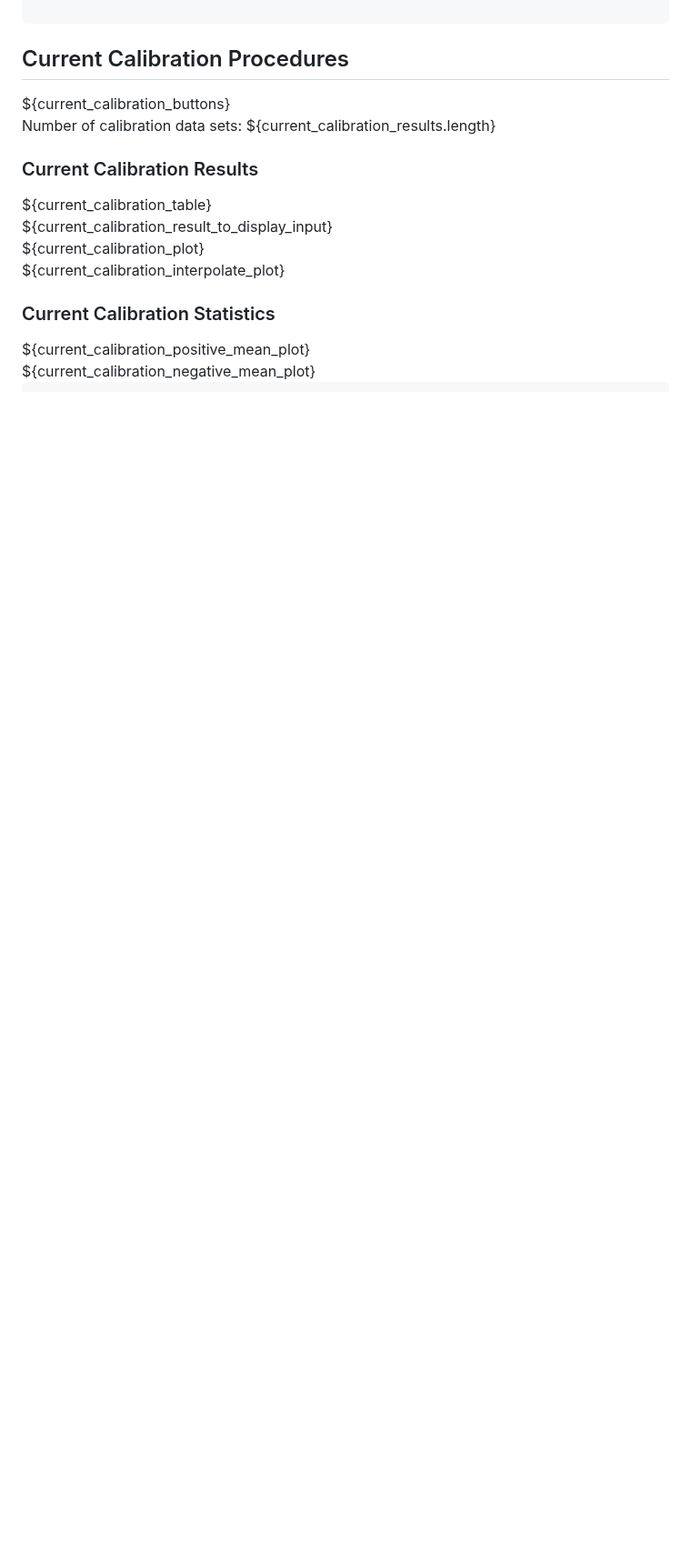
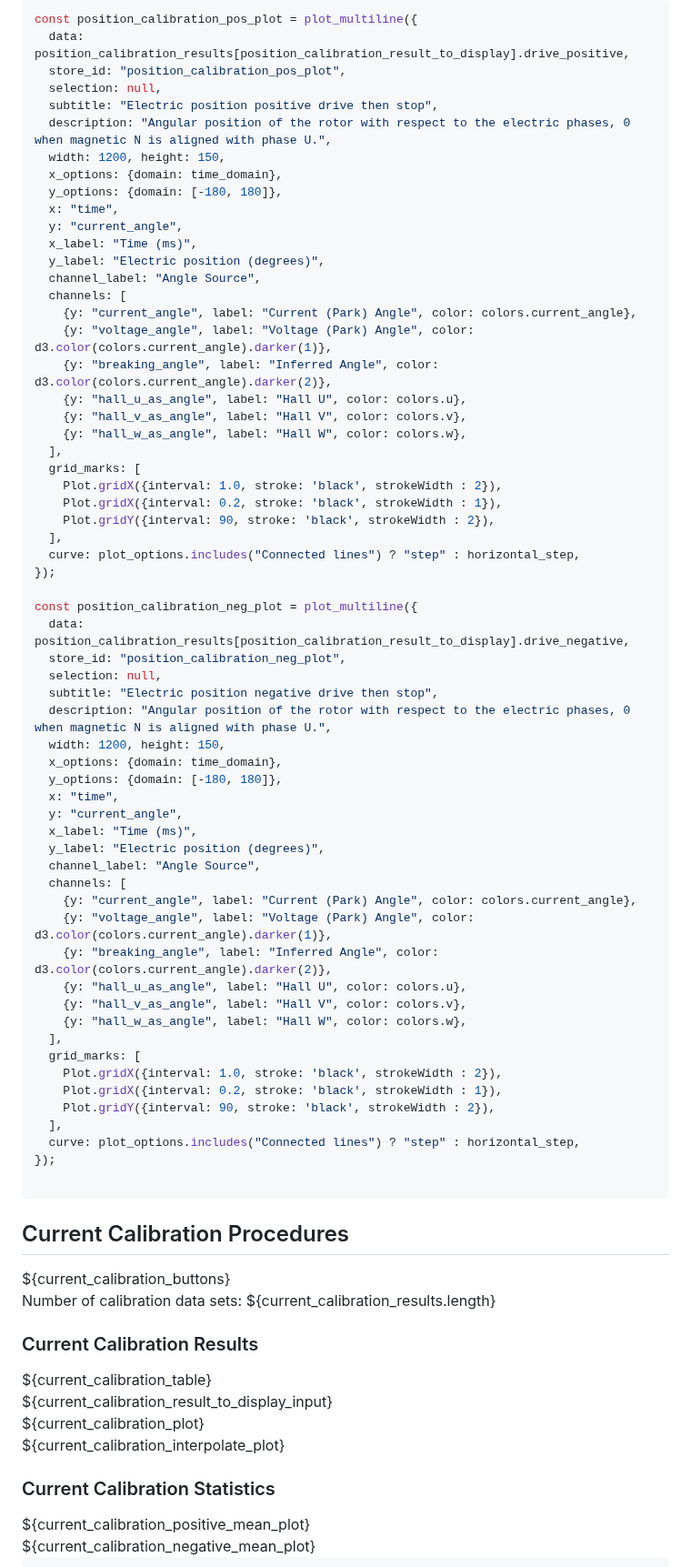
Before and after one commit to csiz/hex-single-motor-mini-drive, a Markdown page: motor-sim/src/motor_monitor.md, the part around one of its changes. Shown at 91% size. Drawn GitHub-style; blank space fills up the shorter version.

Commit message:
Collect data for position calibration.

````diff
--- a/motor-sim/src/motor_monitor.md
+++ b/motor-sim/src/motor_monitor.md
@@ -738,3 +834,65 @@ const plot_pwm_settings = plot_multiline({
+```js
+const position_calibration_pos_plot = plot_multiline({
+  data: position_calibration_results[position_calibration_result_to_display].drive_positive,
+  store_id: "position_calibration_pos_plot",
+  selection: null,
+  subtitle: "Electric position positive drive then stop",
+  description: "Angular position of the rotor with respect to the electric phases, 0 when magnetic N is aligned with phase U.",
+  width: 1200, height: 150,
+  x_options: {domain: time_domain},
+  y_options: {domain: [-180, 180]},
+  x: "time",
+  y: "current_angle",
+  x_label: "Time (ms)",
+  y_label: "Electric position (degrees)",
+  channel_label: "Angle Source",
+  channels: [
+    {y: "current_angle", label: "Current (Park) Angle", color: colors.current_angle},
+    {y: "voltage_angle", label: "Voltage (Park) Angle", color: d3.color(colors.current_angle).darker(1)},
+    {y: "breaking_angle", label: "Inferred Angle", color: d3.color(colors.current_angle).darker(2)},
+    {y: "hall_u_as_angle", label: "Hall U", color: colors.u},
+    {y: "hall_v_as_angle", label: "Hall V", color: colors.v},
+    {y: "hall_w_as_angle", label: "Hall W", color: colors.w},
+  ],
+  grid_marks: [
+    Plot.gridX({interval: 1.0, stroke: 'black', strokeWidth : 2}),
+    Plot.gridX({interval: 0.2, stroke: 'black', strokeWidth : 1}),
+    Plot.gridY({interval: 90, stroke: 'black', strokeWidth : 2}),
+  ],
+  curve: plot_options.includes("Connected lines") ? "step" : horizontal_step,
+});
+
+const position_calibration_neg_plot = plot_multiline({
+  data: position_calibration_results[position_calibration_result_to_display].drive_negative,
+  store_id: "position_calibration_neg_plot",
+  selection: null,
+  subtitle: "Electric position negative drive then stop",
+  description: "Angular position of the rotor with respect to the electric phases, 0 when magnetic N is aligned with phase U.",
+  width: 1200, height: 150,
+  x_options: {domain: time_domain},
+  y_options: {domain: [-180, 180]},
+  x: "time",
+  y: "current_angle",
+  x_label: "Time (ms)",
+  y_label: "Electric position (degrees)",
+  channel_label: "Angle Source",
+  channels: [
+    {y: "current_angle", label: "Current (Park) Angle", color: colors.current_angle},
+    {y: "voltage_angle", label: "Voltage (Park) Angle", color: d3.color(colors.current_angle).darker(1)},
+    {y: "breaking_angle", label: "Inferred Angle", color: d3.color(colors.current_angle).darker(2)},
+    {y: "hall_u_as_angle", label: "Hall U", color: colors.u},
+    {y: "hall_v_as_angle", label: "Hall V", color: colors.v},
+    {y: "hall_w_as_angle", label: "Hall W", color: colors.w},
+  ],
+  grid_marks: [
+    Plot.gridX({interval: 1.0, stroke: 'black', strokeWidth : 2}),
+    Plot.gridX({interval: 0.2, stroke: 'black', strokeWidth : 1}),
+    Plot.gridY({interval: 90, stroke: 'black', strokeWidth : 2}),
+  ],
+  curve: plot_options.includes("Connected lines") ? "step" : horizontal_step,
+});
+
+```
 
 Current Calibration Procedures
 ------------------------------
````
Also changed, not shown: other parts of motor-sim/src/motor_monitor.md (+100 -4 lines).
